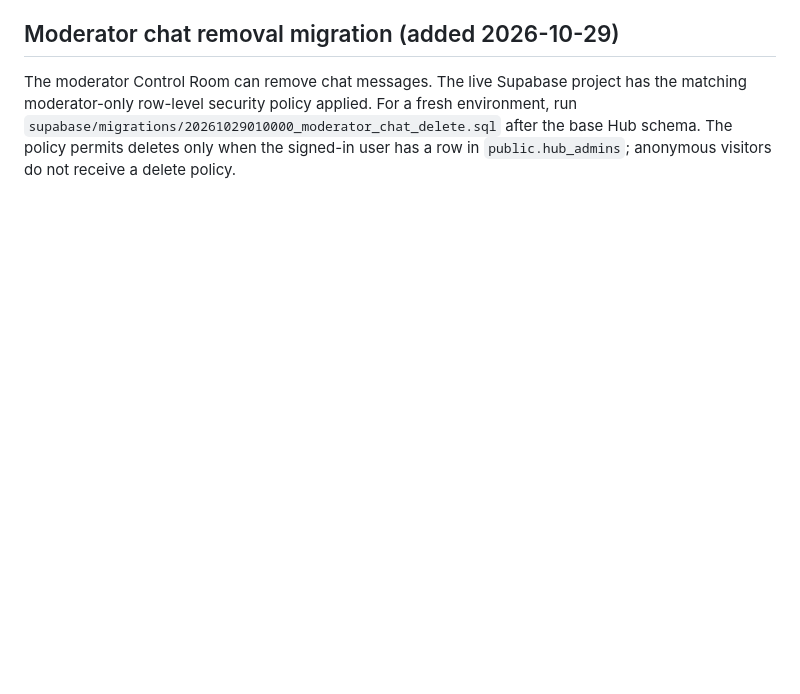
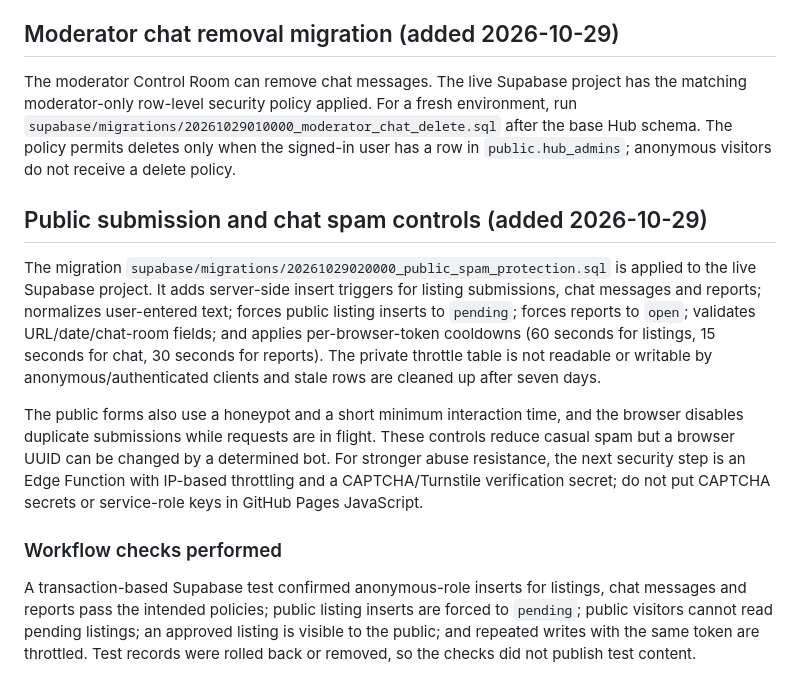
Before and after one commit to crowrulesentertainment-oss/tacoma, a Markdown page: README.md, the part around the change. Rendered like a GitHub page; blank space fills up the shorter version.

Commit message:
Document public spam controls and workflow verification

```diff
--- a/README.md
+++ b/README.md
@@ -36,3 +36,14 @@ The chat UI uses `public.hub_chat_reactions` for emoji reactions. GitHub Pages d
 ## Moderator chat removal migration (added 2026-10-29)
 
 The moderator Control Room can remove chat messages. The live Supabase project has the matching moderator-only row-level security policy applied. For a fresh environment, run `supabase/migrations/20261029010000_moderator_chat_delete.sql` after the base Hub schema. The policy permits deletes only when the signed-in user has a row in `public.hub_admins`; anonymous visitors do not receive a delete policy.
+
+
+## Public submission and chat spam controls (added 2026-10-29)
+
+The migration `supabase/migrations/20261029020000_public_spam_protection.sql` is applied to the live Supabase project. It adds server-side insert triggers for listing submissions, chat messages and reports; normalizes user-entered text; forces public listing inserts to `pending`; forces reports to `open`; validates URL/date/chat-room fields; and applies per-browser-token cooldowns (60 seconds for listings, 15 seconds for chat, 30 seconds for reports). The private throttle table is not readable or writable by anonymous/authenticated clients and stale rows are cleaned up after seven days.
+
+The public forms also use a honeypot and a short minimum interaction time, and the browser disables duplicate submissions while requests are in flight. These controls reduce casual spam but a browser UUID can be changed by a determined bot. For stronger abuse resistance, the next security step is an Edge Function with IP-based throttling and a CAPTCHA/Turnstile verification secret; do not put CAPTCHA secrets or service-role keys in GitHub Pages JavaScript.
+
+### Workflow checks performed
+
+A transaction-based Supabase test confirmed anonymous-role inserts for listings, chat messages and reports pass the intended policies; public listing inserts are forced to `pending`; public visitors cannot read pending listings; an approved listing is visible to the public; and repeated writes with the same token are throttled. Test records were rolled back or removed, so the checks did not publish test content.
```
